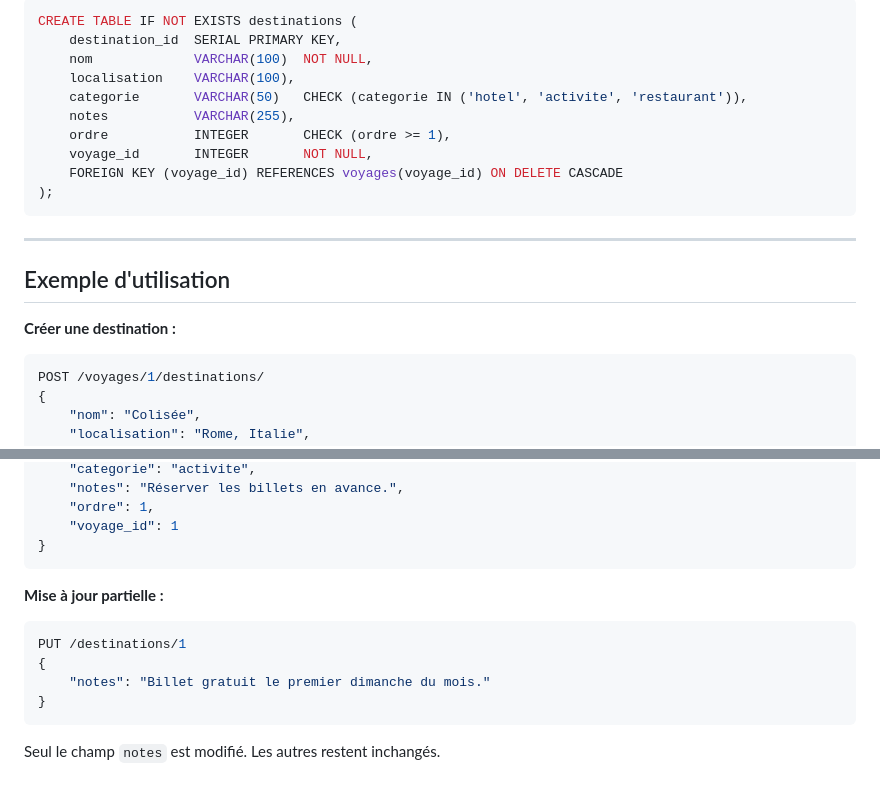
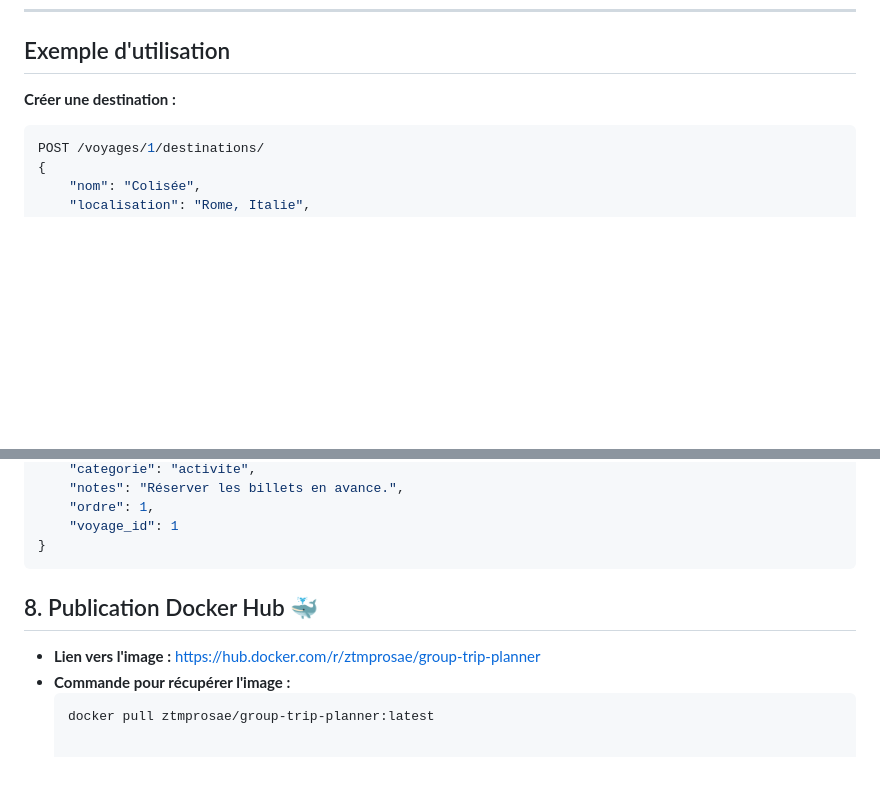
Before and after one commit to zeynabsalehipro-del/TMZproSAE, a Markdown page: README.md, 2 parts joined by grey strips. GitHub-like rendering; blank space fills up the shorter version.

````diff
--- a/README.md
+++ b/README.md
@@ -143,21 +95,7 @@ Ajouter après la création de la table `voyages` :
-```sql
-CREATE TABLE IF NOT EXISTS destinations (
-    destination_id  SERIAL PRIMARY KEY,
-    nom             VARCHAR(100)  NOT NULL,
-    localisation    VARCHAR(100),
-    categorie       VARCHAR(50)   CHECK (categorie IN ('hotel', 'activite', 'restaurant')),
-    notes           VARCHAR(255),
-    ordre           INTEGER       CHECK (ordre >= 1),
-    voyage_id       INTEGER       NOT NULL,
-    FOREIGN KEY (voyage_id) REFERENCES voyages(voyage_id) ON DELETE CASCADE
-);
-```
-
----
-
 ## Exemple d'utilisation
 
 **Créer une destination :**
+
 ```json
 POST /voyages/1/destinations/
 {
@@ -181,12 +119,9 @@ POST /voyages/1/destinations/
     "voyage_id": 1
 }
 ```
+## 8. Publication Docker Hub 🐳
 
-**Mise à jour partielle :**
-```json
-PUT /destinations/1
-{
-    "notes": "Billet gratuit le premier dimanche du mois."
-}
-```
-Seul le champ `notes` est modifié. Les autres restent inchangés.
+- **Lien vers l'image :** [https://hub.docker.com/r/ztmprosae/group-trip-planner](https://hub.docker.com/r/ztmprosae/group-trip-planner)
+- **Commande pour récupérer l'image :**
+  ```bash
+  docker pull ztmprosae/group-trip-planner:latest
````
Also changed, not shown: other parts of README.md (+22 -70 lines).
